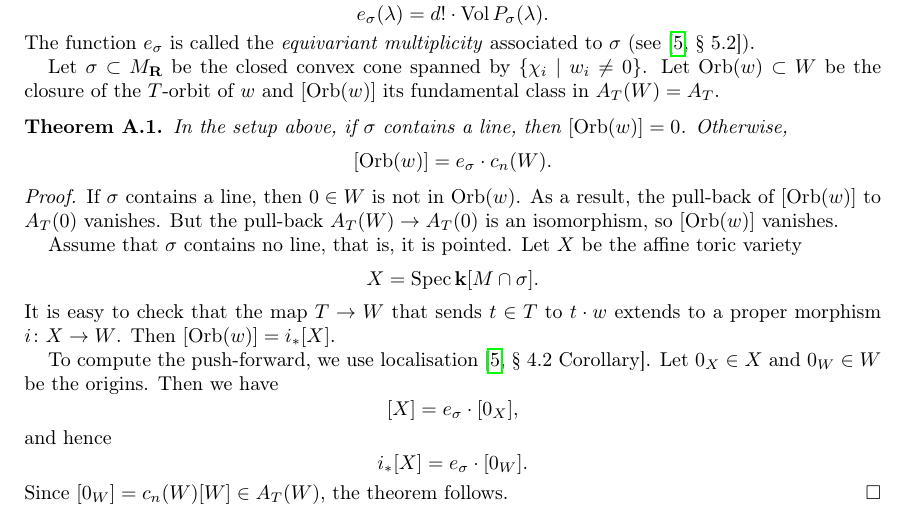
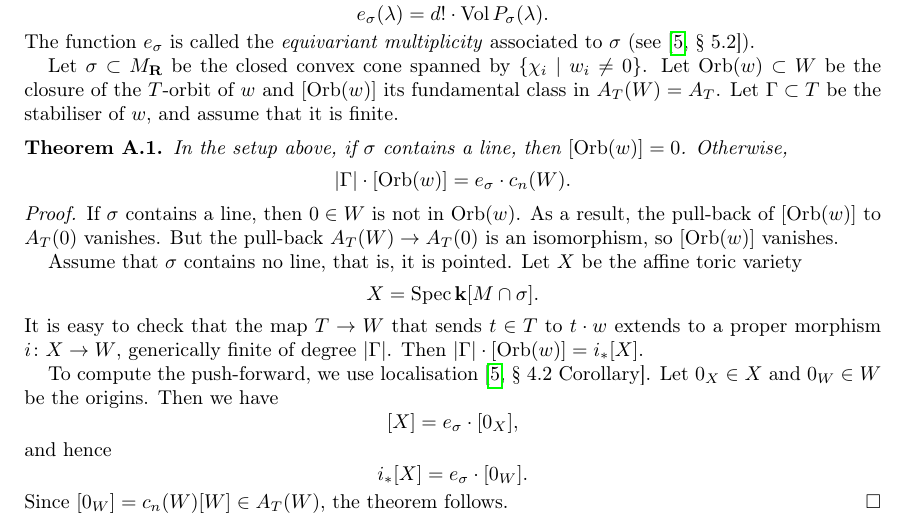
Before and after one commit to deopurkar/equivariant-classes-of-gl2-orbits, a LaTeX paper (gl2orbits.tex): part of page 24 of 25, cut so that both start at the same text. Compiled offline with pdfLaTeX.

Commit message:
Appendix A: Correct the omission of the stabiliser.
In Appendix A, the expression given is for the stabiliser-weighted
class of the orbit, not the class of the orbit itself.  Made this
correction.

Correct formatting.

```diff
--- a/gl2orbits.tex
+++ b/gl2orbits.tex
@@ -1283,10 +1283,11 @@ The function \(e_{\sigma}\) is called the \emph{equivariant multiplicity} associ
 
  Let \(\sigma \subset M_{\R}\) be the closed convex cone spanned by \(\{\chi_i \mid w_i \neq 0\}\).
  Let \(\Orb(w) \subset W\) be the closure of the \(T\)-orbit of \(w\) and \([\Orb(w)]\) its fundamental class in \(A_{T}(W) = A_{T}\).
+ Let \(\Gamma \subset T\) be the stabiliser of \(w\), and assume that it is finite.
  \begin{theorem}\label{thm:torus}
    In the setup above, if \(\sigma\) contains a line, then \([\Orb(w)] = 0\).
    Otherwise,
-   \[ [\Orb(w)] = e_{\sigma} \cdot c_n(W).\]
+   \[ |\Gamma| \cdot [\Orb(w)] = e_{\sigma} \cdot c_n(W).\]
  \end{theorem}
  \begin{proof}
    If \(\sigma\) contains a line, then \(0 \in W\) is not in \(\Orb(w)\).
@@ -1296,8 +1297,8 @@ The function \(e_{\sigma}\) is called the \emph{equivariant multiplicity} associ
    Assume that \(\sigma\) contains no line, that is, it is pointed.
    Let \(X\) be the affine toric variety
    \[ X = \spec \k[M \cap \sigma].\]
-   It is easy to check that the map \(T \to W\) that sends \(t \in T\) to \(t \cdot w\) extends to a proper morphism \(i \colon X \to W\).
-   Then \([\Orb(w)] = i_{*}[X]\).
+   It is easy to check that the map \(T \to W\) that sends \(t \in T\) to \(t \cdot w\) extends to a proper morphism \(i \colon X \to W\), generically finite of degree \(|\Gamma|\).
+   Then \(|\Gamma| \cdot [\Orb(w)] = i_{*}[X]\).
 
    To compute the push-forward, we use localisation \cite[\S~4.2 Corollary]{bri:97}.
    Let \(0_X \in X\) and \(0_W \in W\) be the origins.
```
Also changed, not shown: README.md (added), gl2orbits.pdf, 1 other file.
